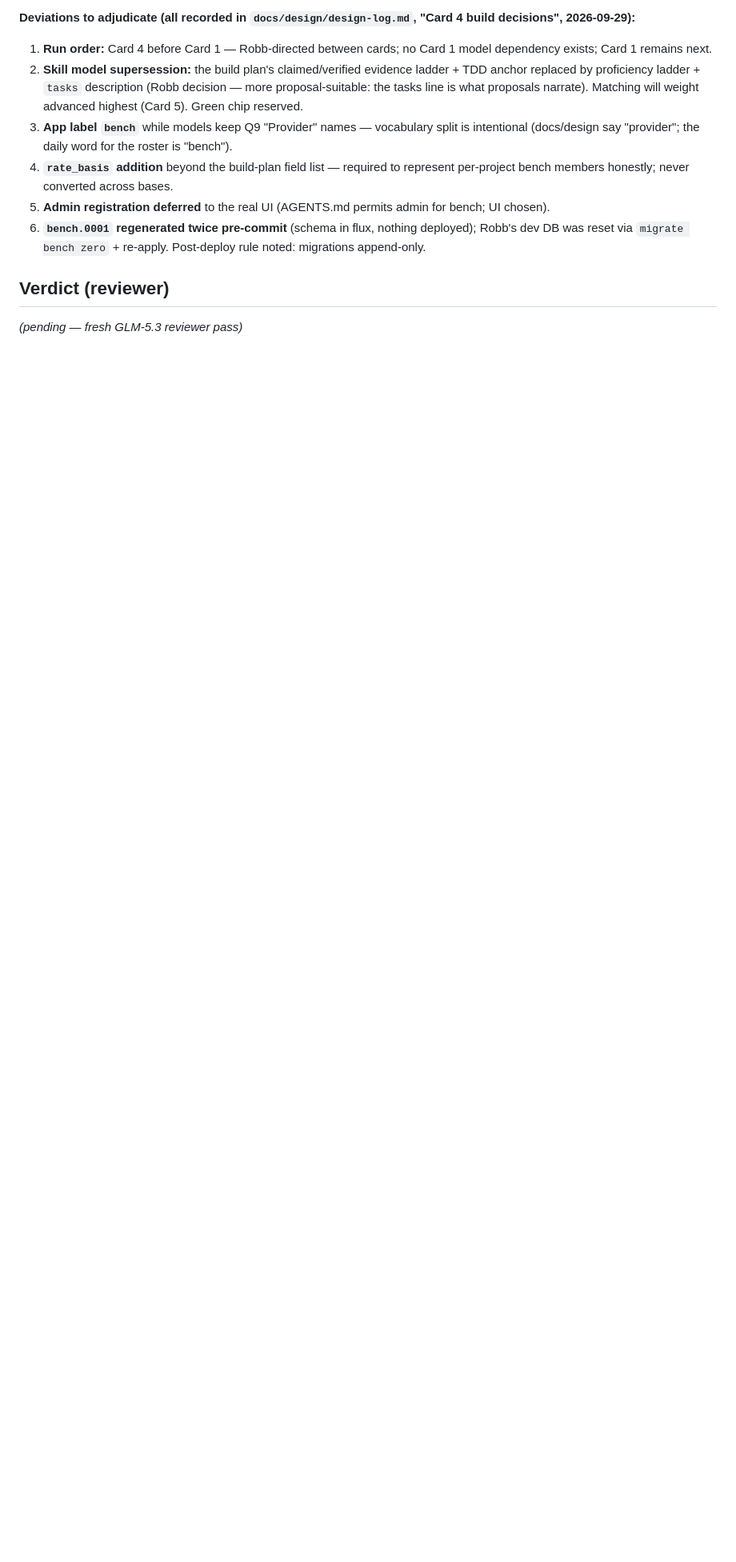
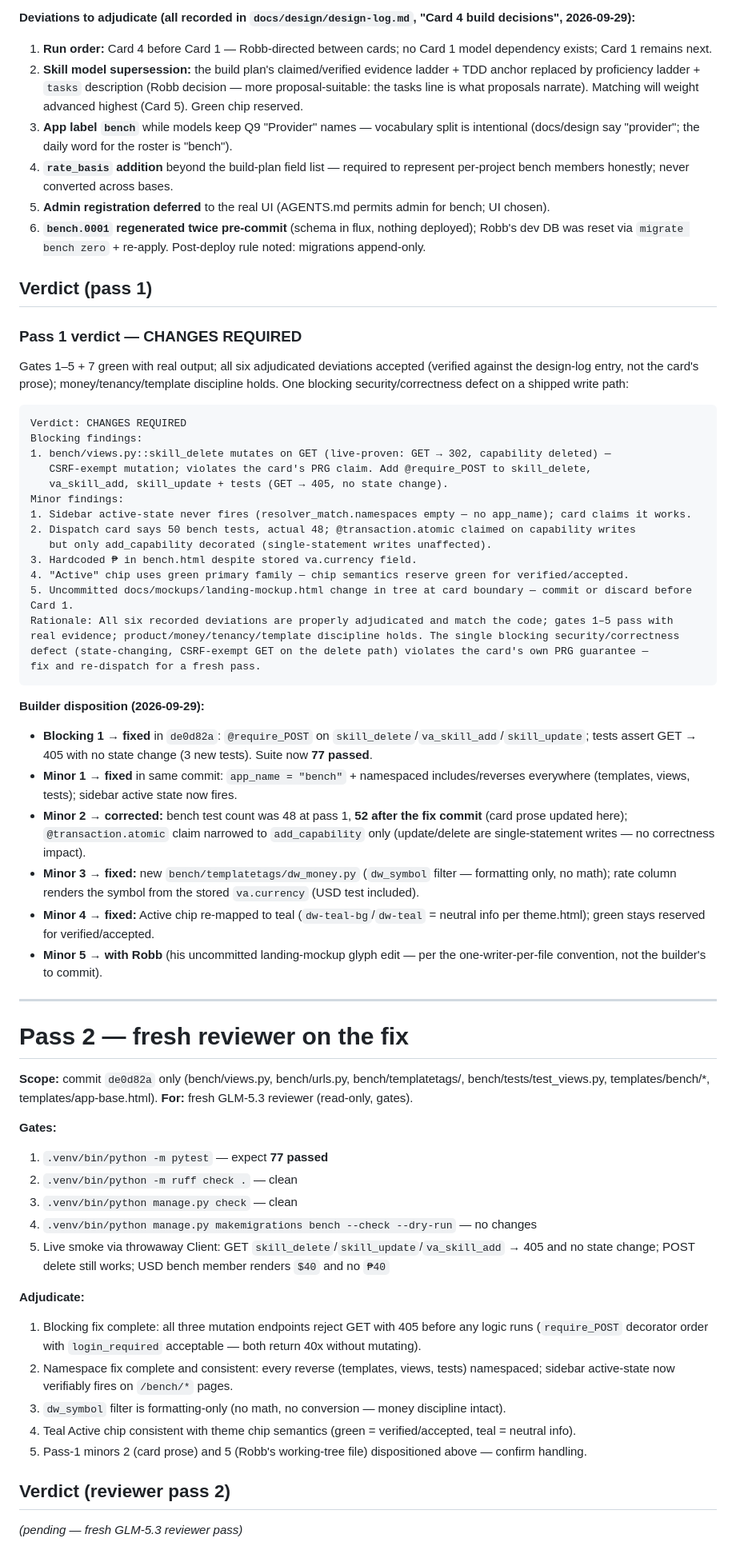
Before and after one commit to robbbbb/dealwright, a Markdown page: docs/reviews/card-4-dispatch.md, the part around the change. Shown at 80% size. GitHub-like rendering; blank space fills up the shorter version.

Commit message:
docs(reviews): card 4 pass-1 verdict + disposition, pass-2 dispatch

````diff
--- a/docs/reviews/card-4-dispatch.md
+++ b/docs/reviews/card-4-dispatch.md
@@ -29,6 +29,58 @@
 5. **Admin registration deferred** to the real UI (AGENTS.md permits admin for bench; UI chosen).
 6. **`bench.0001` regenerated twice pre-commit** (schema in flux, nothing deployed); Robb's dev DB was reset via `migrate bench zero` + re-apply. Post-deploy rule noted: migrations append-only.
 
-## Verdict (reviewer)
+## Verdict (pass 1)
+### Pass 1 verdict — CHANGES REQUIRED
+
+Gates 1–5 + 7 green with real output; all six adjudicated deviations accepted (verified against the design-log entry, not the card's prose); money/tenancy/template discipline holds. One blocking security/correctness defect on a shipped write path:
+
+```
+Verdict: CHANGES REQUIRED
+Blocking findings:
+1. bench/views.py::skill_delete mutates on GET (live-proven: GET → 302, capability deleted) —
+   CSRF-exempt mutation; violates the card's PRG claim. Add @require_POST to skill_delete,
+   va_skill_add, skill_update + tests (GET → 405, no state change).
+Minor findings:
+1. Sidebar active-state never fires (resolver_match.namespaces empty — no app_name); card claims it works.
+2. Dispatch card says 50 bench tests, actual 48; @transaction.atomic claimed on capability writes
+   but only add_capability decorated (single-statement writes unaffected).
+3. Hardcoded ₱ in bench.html despite stored va.currency field.
+4. "Active" chip uses green primary family — chip semantics reserve green for verified/accepted.
+5. Uncommitted docs/mockups/landing-mockup.html change in tree at card boundary — commit or discard before Card 1.
+Rationale: All six recorded deviations are properly adjudicated and match the code; gates 1–5 pass with
+real evidence; product/money/tenancy/template discipline holds. The single blocking security/correctness
+defect (state-changing, CSRF-exempt GET on the delete path) violates the card's own PRG guarantee —
+fix and re-dispatch for a fresh pass.
+```
+
+**Builder disposition (2026-09-29):**
+- **Blocking 1 → fixed** in `de0d82a`: `@require_POST` on `skill_delete`/`va_skill_add`/`skill_update`; tests assert GET → 405 with no state change (3 new tests). Suite now **77 passed**.
+- **Minor 1 → fixed** in same commit: `app_name = "bench"` + namespaced includes/reverses everywhere (templates, views, tests); sidebar active state now fires.
+- **Minor 2 → corrected:** bench test count was 48 at pass 1, **52 after the fix commit** (card prose updated here); `@transaction.atomic` claim narrowed to `add_capability` only (update/delete are single-statement writes — no correctness impact).
+- **Minor 3 → fixed:** new `bench/templatetags/dw_money.py` (`dw_symbol` filter — formatting only, no math); rate column renders the symbol from the stored `va.currency` (USD test included).
+- **Minor 4 → fixed:** Active chip re-mapped to teal (`dw-teal-bg`/`dw-teal` = neutral info per theme.html); green stays reserved for verified/accepted.
+- **Minor 5 → with Robb** (his uncommitted landing-mockup glyph edit — per the one-writer-per-file convention, not the builder's to commit).
+
+---
+
+# Pass 2 — fresh reviewer on the fix
+
+**Scope:** commit `de0d82a` only (bench/views.py, bench/urls.py, bench/templatetags/, bench/tests/test_views.py, templates/bench/*, templates/app-base.html). **For:** fresh GLM-5.3 reviewer (read-only, gates).
+
+**Gates:**
+1. `.venv/bin/python -m pytest` — expect **77 passed**
+2. `.venv/bin/python -m ruff check .` — clean
+3. `.venv/bin/python manage.py check` — clean
+4. `.venv/bin/python manage.py makemigrations bench --check --dry-run` — no changes
+5. Live smoke via throwaway Client: GET `skill_delete`/`skill_update`/`va_skill_add` → 405 and no state change; POST delete still works; USD bench member renders `$40` and no `₱40`
+
+**Adjudicate:**
+1. Blocking fix complete: all three mutation endpoints reject GET with 405 before any logic runs (`require_POST` decorator order with `login_required` acceptable — both return 40x without mutating).
+2. Namespace fix complete and consistent: every reverse (templates, views, tests) namespaced; sidebar active-state now verifiably fires on `/bench/*` pages.
+3. `dw_symbol` filter is formatting-only (no math, no conversion — money discipline intact).
+4. Teal Active chip consistent with theme chip semantics (green = verified/accepted, teal = neutral info).
+5. Pass-1 minors 2 (card prose) and 5 (Robb's working-tree file) dispositioned above — confirm handling.
+
+## Verdict (reviewer pass 2)
 
 *(pending — fresh GLM-5.3 reviewer pass)*
````
